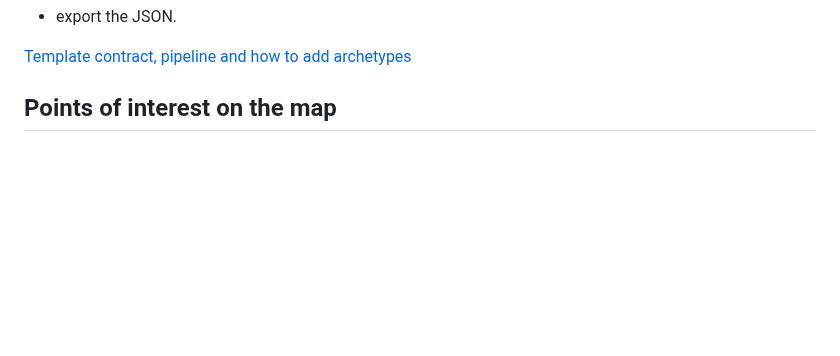
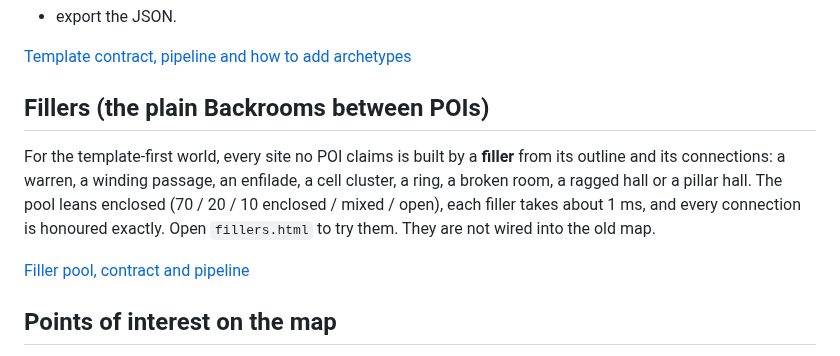
Before and after one commit to Zetic/Backrooms-Prototype-Map, a Markdown page: README.md, the part around the change. Rendered like a GitHub page; blank space fills up the shorter version.

```diff
--- a/README.md
+++ b/README.md
@@ -47,6 +47,18 @@ Open `workbench.html` to:
 - export the JSON.
 
 [Template contract, pipeline and how to add archetypes](docs/templates.md)
+
+## Fillers (the plain Backrooms between POIs)
+
+For the template-first world, every site no POI claims is built by a
+**filler** from its outline and its connections: a warren, a winding
+passage, an enfilade, a cell cluster, a ring, a broken room, a ragged hall or
+a pillar hall. The pool leans enclosed (70 / 20 / 10 enclosed / mixed /
+open), each filler takes about 1 ms, and every connection is honoured
+exactly. Open `fillers.html` to try them. They are not wired into the old
+map.
+
+[Filler pool, contract and pipeline](docs/fillers.md)
 
 ## Points of interest on the map
 
```
Also changed, not shown: docs/fillers.md (added, +139 -0 lines), docs/fillers-atlas.png (added), 5 other files.
